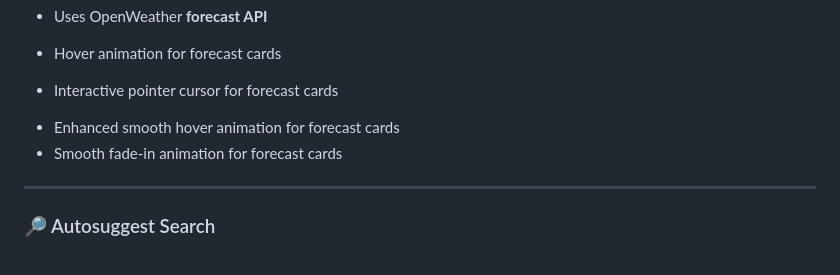
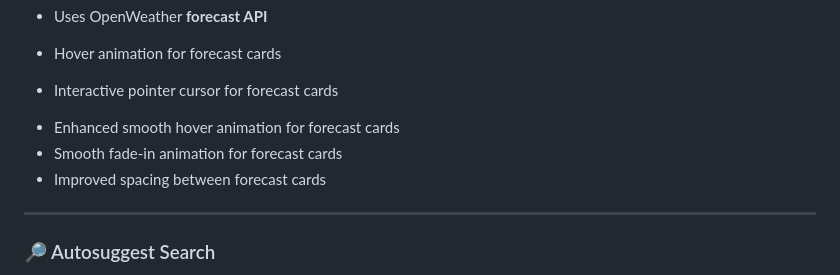
Before and after one commit to nihalnoufal1212/weather-app, a Markdown page: README.md, the part around the change. Drawn GitHub-style.

Commit message:
feat: improve forecast card spacing readme

```diff
--- a/README.md
+++ b/README.md
@@ -54,6 +54,7 @@ This project is being developed step-by-step into a **portfolio-level frontend a
 * Interactive pointer cursor for forecast cards
 - Enhanced smooth hover animation for forecast cards
 - Smooth fade-in animation for forecast cards
+- Improved spacing between forecast cards
 
 ---
 
```
